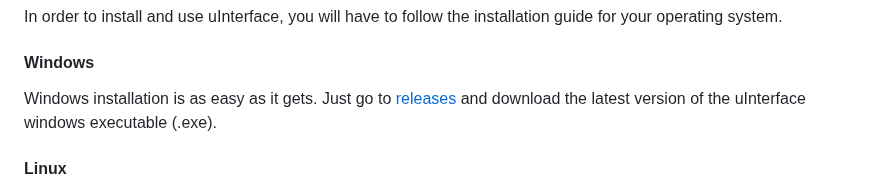
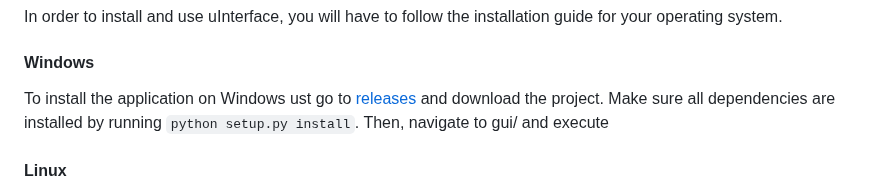
Before and after one commit to LovetheFrogs/uInterface, a Markdown page: README.md, the part around the change. Rendered like a GitHub page.

Commit message:
Fix: Fixed installation instructions for windows

```diff
--- a/README.md
+++ b/README.md
@@ -33,7 +33,7 @@ In order to install and use uInterface, you will have to follow the installation
 
 #### Windows
 
-Windows installation is as easy as it gets. Just go to [releases](https://github.com/LovetheFrogs/uInterface/releases) and download the latest version of the uInterface windows executable (.exe).
+To install the application on Windows ust go to [releases](https://github.com/LovetheFrogs/uInterface/releases) and download the project. Make sure all dependencies are installed by running `python setup.py install`. Then, navigate to gui/ and execute
 
 #### Linux
 
```
